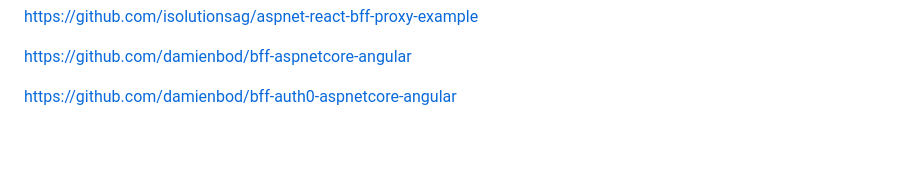
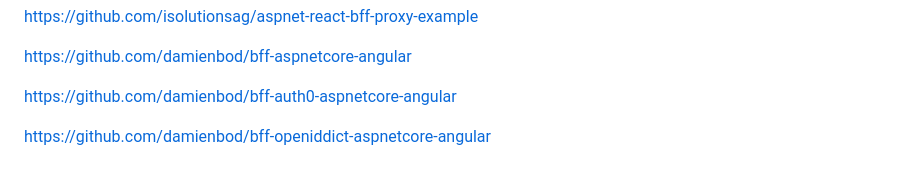
Before and after one commit to damienbod/bff-aspnetcore-vuejs, a Markdown page: README.md, the part around the change. Rendered like a GitHub page; blank space fills up the shorter version.

Commit message:
add angular bff link

```diff
--- a/README.md
+++ b/README.md
@@ -242,3 +242,5 @@ https://github.com/isolutionsag/aspnet-react-bff-proxy-example
 https://github.com/damienbod/bff-aspnetcore-angular
 
 https://github.com/damienbod/bff-auth0-aspnetcore-angular
+
+https://github.com/damienbod/bff-openiddict-aspnetcore-angular
```
